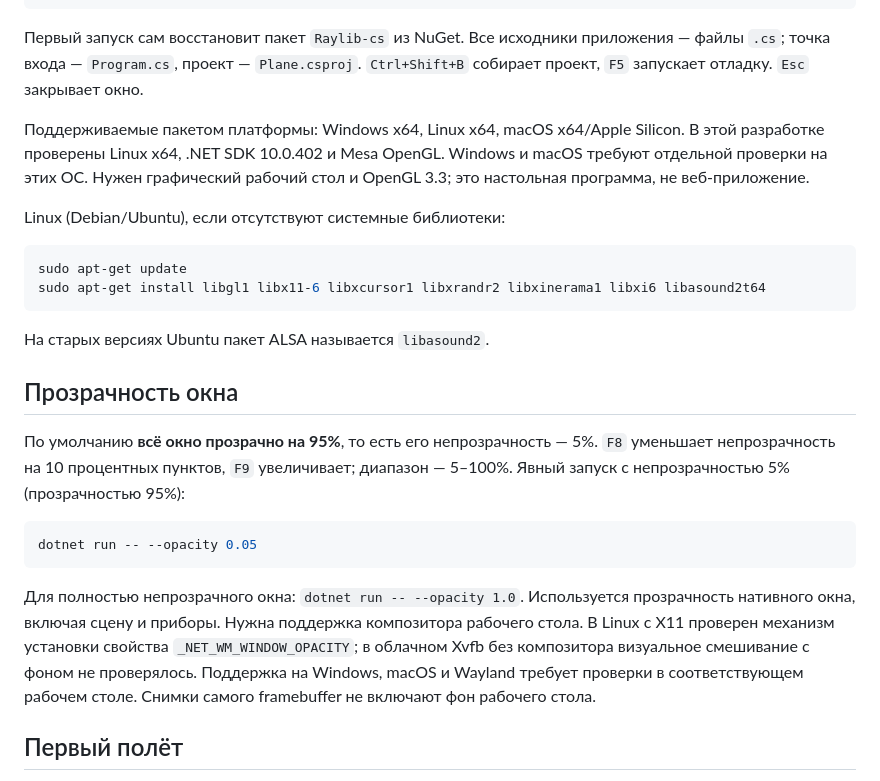
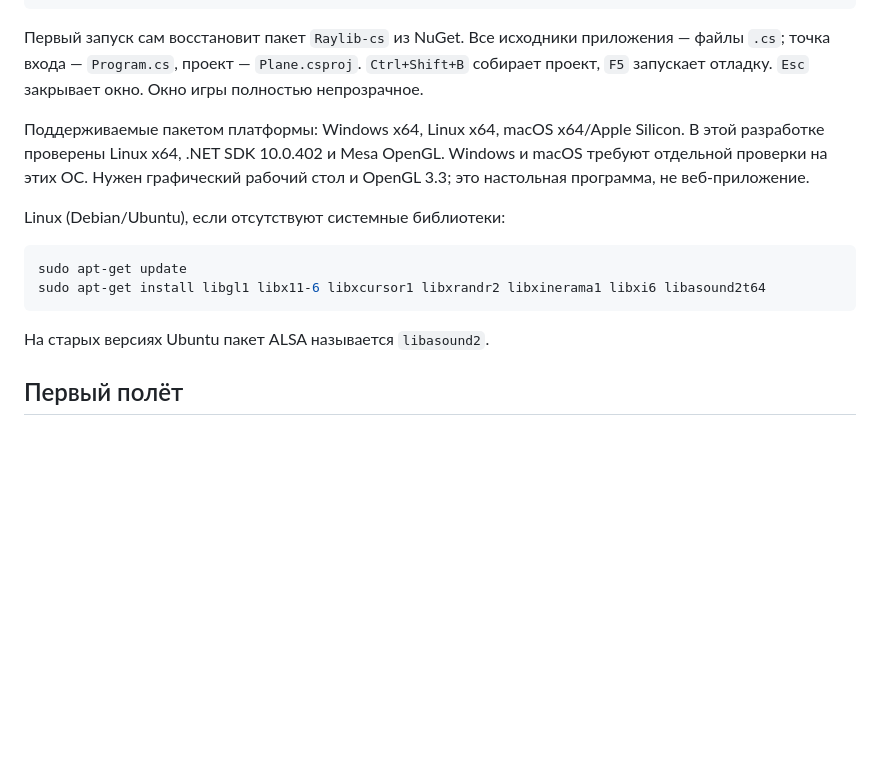
Before and after one commit to GragN/plane, a Markdown page: README.md, the part around one of its changes. GitHub-like rendering; blank space fills up the shorter version.

Commit message:
Remove game window transparency and its controls

````diff
--- a/README.md
+++ b/README.md
@@ -18,6 +18,7 @@ dotnet run
 Первый запуск сам восстановит пакет `Raylib-cs` из NuGet. Все исходники приложения —
 файлы `.cs`; точка входа — `Program.cs`, проект — `Plane.csproj`.
 `Ctrl+Shift+B` собирает проект, `F5` запускает отладку. `Esc` закрывает окно.
+Окно игры полностью непрозрачное.
 
 Поддерживаемые пакетом платформы: Windows x64, Linux x64, macOS x64/Apple Silicon.
 В этой разработке проверены Linux x64, .NET SDK 10.0.402 и Mesa OpenGL.
@@ -32,23 +33,6 @@ sudo apt-get install libgl1 libx11-6 libxcursor1 libxrandr2 libxinerama1 libxi6
 ```
 
 На старых версиях Ubuntu пакет ALSA называется `libasound2`.
-
-## Прозрачность окна
-
-По умолчанию **всё окно прозрачно на 95%**, то есть его непрозрачность — 5%.
-`F8` уменьшает непрозрачность на 10 процентных пунктов, `F9` увеличивает;
-диапазон — 5–100%. Явный запуск с непрозрачностью 5% (прозрачностью 95%):
-
-```sh
-dotnet run -- --opacity 0.05
-```
-
-Для полностью непрозрачного окна: `dotnet run -- --opacity 1.0`.
-Используется прозрачность нативного окна, включая сцену и приборы. Нужна поддержка
-композитора рабочего стола. В Linux с X11 проверен механизм установки свойства
-`_NET_WM_WINDOW_OPACITY`; в облачном Xvfb без композитора визуальное смешивание
-с фоном не проверялось. Поддержка на Windows, macOS и Wayland требует проверки
-в соответствующем рабочем столе. Снимки самого framebuffer не включают фон рабочего стола.
 
 ## Первый полёт
 
````
Also changed, not shown: other parts of README.md (+0 -1 lines), docs/chase.png, docs/cockpit.png, docs/runway.png, 4 other files.
